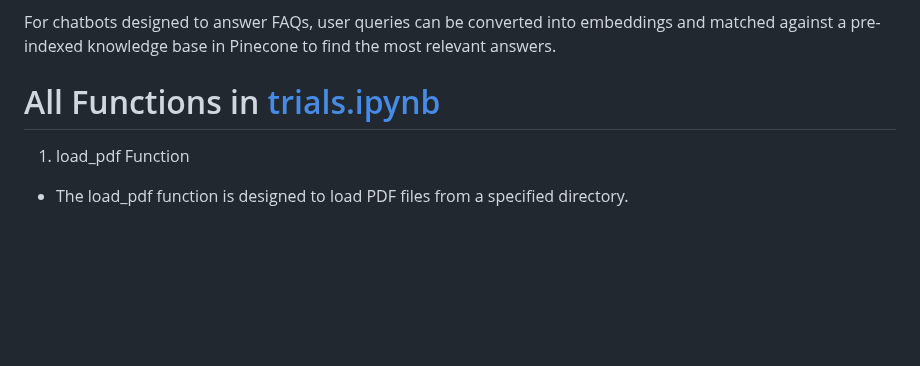
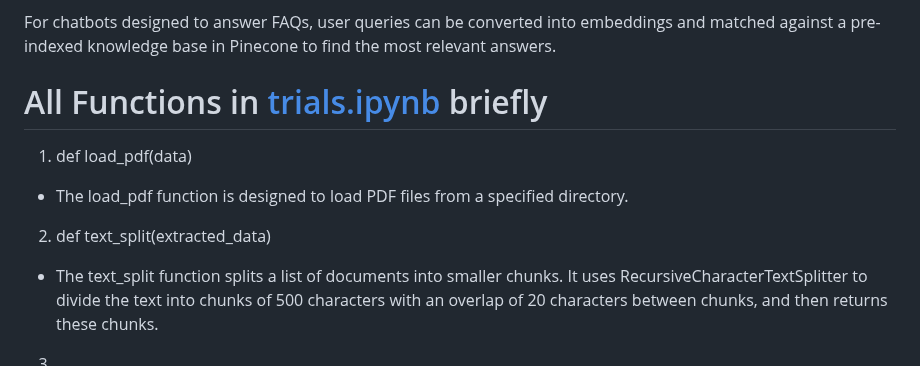
Before and after one commit to negativenagesh/ArogyaMitra, a Markdown page: README.md, the part around the change. Rendered like a GitHub page; blank space fills up the shorter version.

Commit message:
added about The text_split function

```diff
--- a/README.md
+++ b/README.md
@@ -368,8 +368,14 @@ The chatbot can store and retrieve embeddings of past conversation snippets to m
 
 For chatbots designed to answer FAQs, user queries can be converted into embeddings and matched against a pre-indexed knowledge base in Pinecone to find the most relevant answers.
 
-# All Functions in [trials.ipynb](https://github.com/negativenagesh/Medical_Chatbot-Llama2/blob/main/trials.ipynb)
+# All Functions in [trials.ipynb](https://github.com/negativenagesh/Medical_Chatbot-Llama2/blob/main/trials.ipynb) briefly
 
-1. load_pdf Function
+1. def load_pdf(data)
 
 * The load_pdf function is designed to load PDF files from a specified directory.
+
+2. def text_split(extracted_data)
+
+* The text_split function splits a list of documents into smaller chunks. It uses RecursiveCharacterTextSplitter to divide the text into chunks of 500 characters with an overlap of 20 characters between chunks, and then returns these chunks.
+
+3.
```
